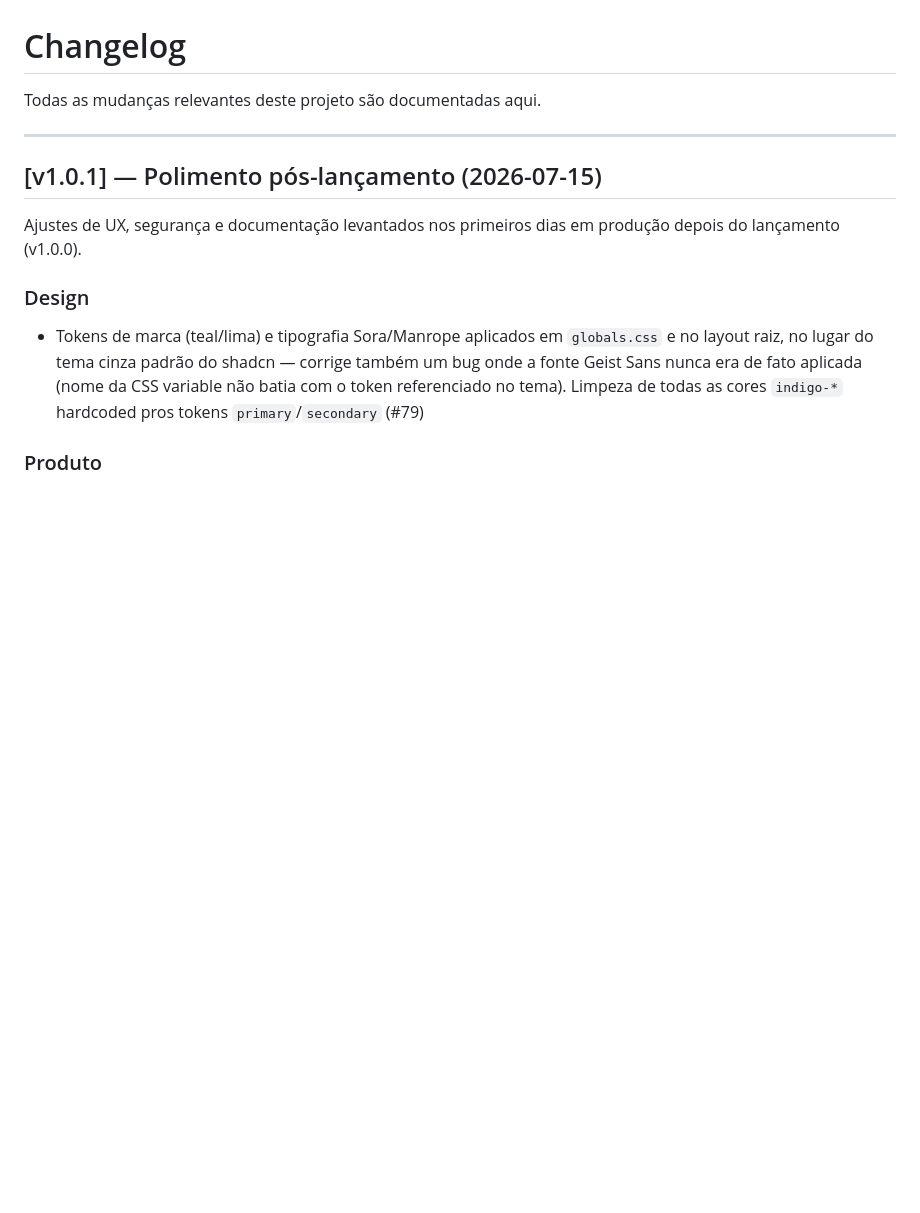
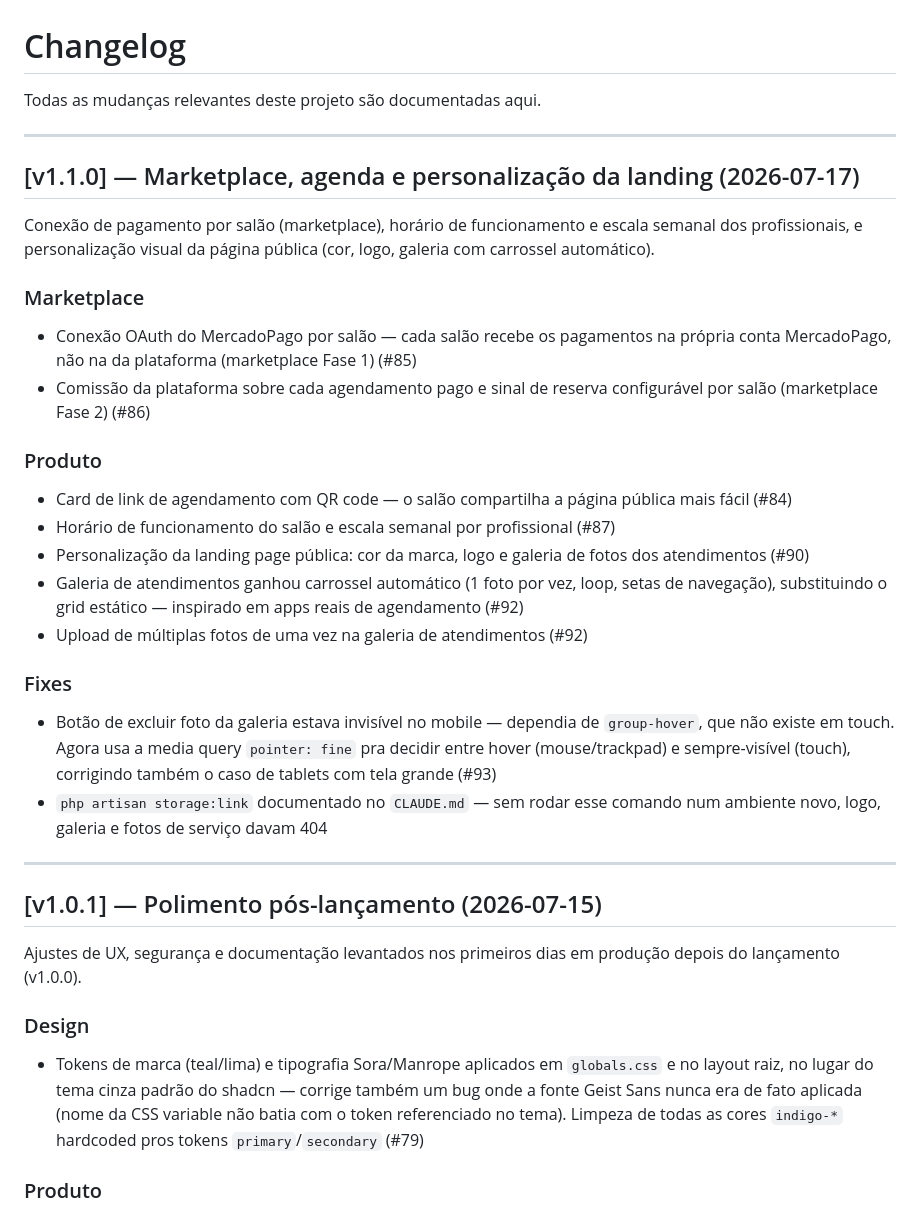
Before and after one commit to joaopedroplinta/Plana, a Markdown page: CHANGELOG.md, the part around the change. Rendered like a GitHub page; blank space fills up the shorter version.

Commit message:
docs: separa v1.1.0 no CHANGELOG
Co-Authored-By: Claude Sonnet 5 <noreply@anthropic.com>

```diff
--- a/CHANGELOG.md
+++ b/CHANGELOG.md
@@ -1,6 +1,39 @@
 # Changelog
 
 Todas as mudanças relevantes deste projeto são documentadas aqui.
+
+---
+
+## [v1.1.0] — Marketplace, agenda e personalização da landing (2026-07-17)
+
+Conexão de pagamento por salão (marketplace), horário de funcionamento e
+escala semanal dos profissionais, e personalização visual da página pública
+(cor, logo, galeria com carrossel automático).
+
+### Marketplace
+- Conexão OAuth do MercadoPago por salão — cada salão recebe os pagamentos
+  na própria conta MercadoPago, não na da plataforma (marketplace Fase 1) (#85)
+- Comissão da plataforma sobre cada agendamento pago e sinal de reserva
+  configurável por salão (marketplace Fase 2) (#86)
+
+### Produto
+- Card de link de agendamento com QR code — o salão compartilha a página
+  pública mais fácil (#84)
+- Horário de funcionamento do salão e escala semanal por profissional (#87)
+- Personalização da landing page pública: cor da marca, logo e galeria de
+  fotos dos atendimentos (#90)
+- Galeria de atendimentos ganhou carrossel automático (1 foto por vez, loop,
+  setas de navegação), substituindo o grid estático — inspirado em apps reais
+  de agendamento (#92)
+- Upload de múltiplas fotos de uma vez na galeria de atendimentos (#92)
+
+### Fixes
+- Botão de excluir foto da galeria estava invisível no mobile — dependia de
+  `group-hover`, que não existe em touch. Agora usa a media query
+  `pointer: fine` pra decidir entre hover (mouse/trackpad) e sempre-visível
+  (touch), corrigindo também o caso de tablets com tela grande (#93)
+- `php artisan storage:link` documentado no `CLAUDE.md` — sem rodar esse
+  comando num ambiente novo, logo, galeria e fotos de serviço davam 404
 
 ---
 
```
